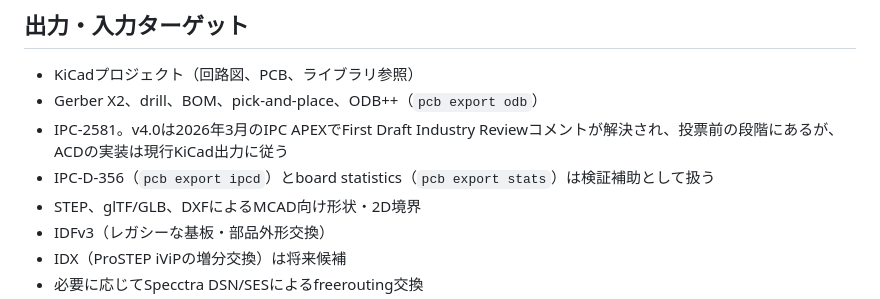
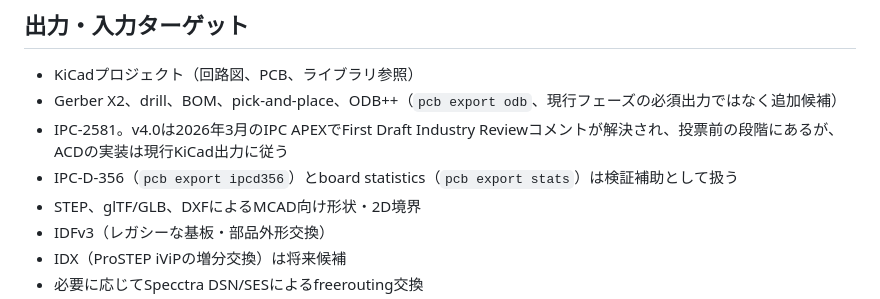
Before and after one commit to uist1idrju3i/ACD, a Markdown page: docs/kicad-interop.md, the part around the change. Drawn GitHub-style.

```diff
--- a/docs/kicad-interop.md
+++ b/docs/kicad-interop.md
@@ -9,9 +9,9 @@ READMEの「オープンなエンジンとフォーマット」およびロー
 ## 出力・入力ターゲット
 
 - KiCadプロジェクト（回路図、PCB、ライブラリ参照）
-- Gerber X2、drill、BOM、pick-and-place、ODB++（`pcb export odb`）
+- Gerber X2、drill、BOM、pick-and-place、ODB++（`pcb export odb`、現行フェーズの必須出力ではなく追加候補）
 - IPC-2581。v4.0は2026年3月のIPC APEXでFirst Draft Industry Reviewコメントが解決され、投票前の段階にあるが、ACDの実装は現行KiCad出力に従う
-- IPC-D-356（`pcb export ipcd`）とboard statistics（`pcb export stats`）は検証補助として扱う
+- IPC-D-356（`pcb export ipcd356`）とboard statistics（`pcb export stats`）は検証補助として扱う
 - STEP、glTF/GLB、DXFによるMCAD向け形状・2D境界
 - IDFv3（レガシーな基板・部品外形交換）
 - IDX（ProSTEP iViPの増分交換）は将来候補
```
Also changed, not shown: docs/kicad-ci-profile.md (+1 -1 lines).
